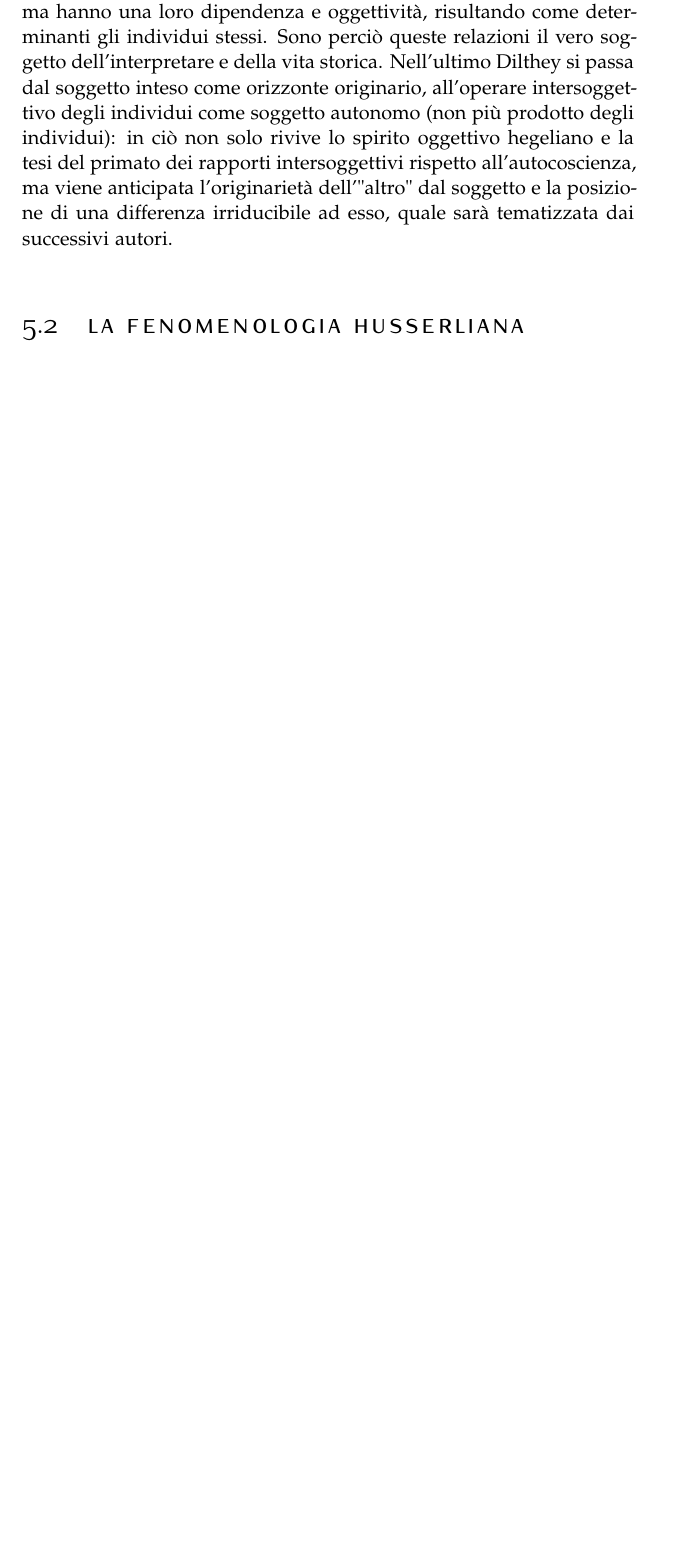
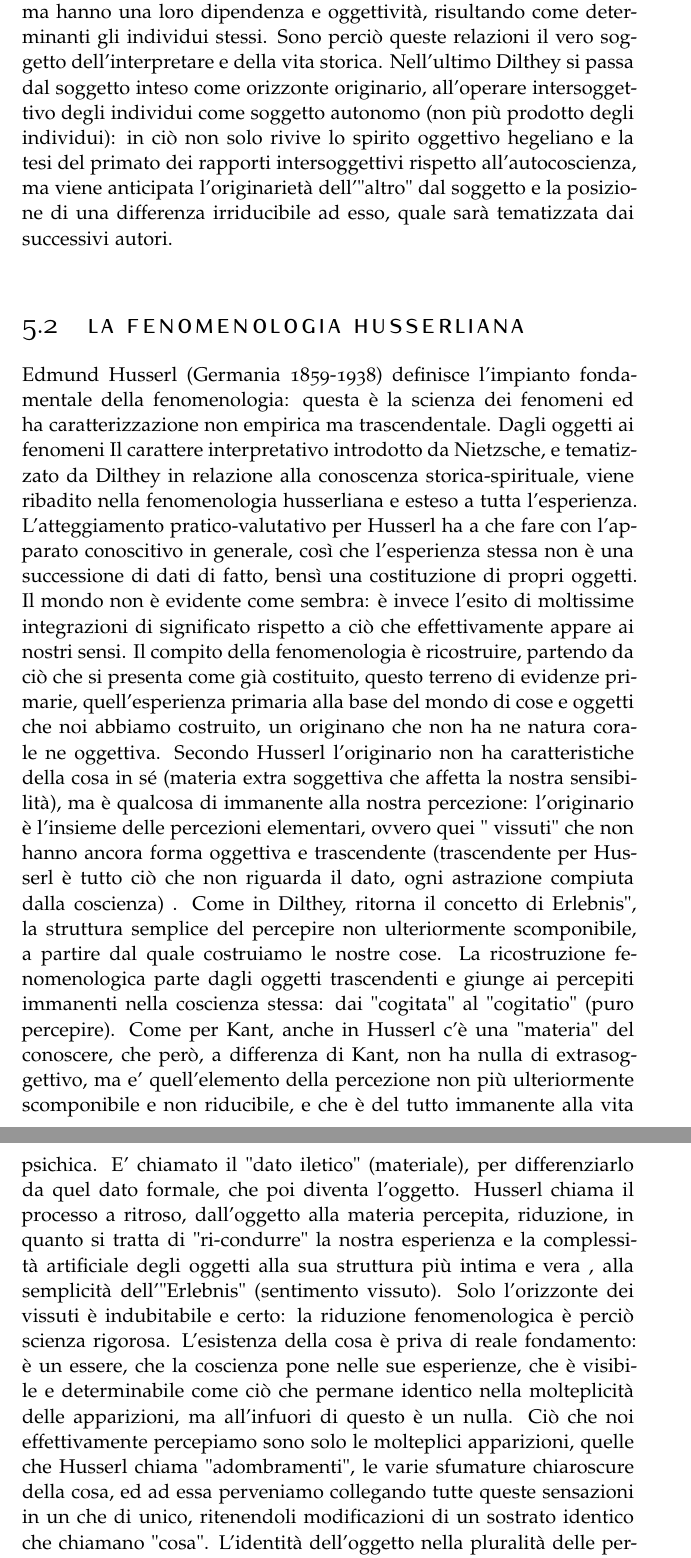
Before and after one commit to Dim-1/Sviluppo_filosofia_contemporanea, a LaTeX thesis (Slivuppo_filosofia_contemporanea.tex, which reads Capitoli/cap5.tex): part of page 36 of 36 before the commit and two parts of pages 36 and 37 of 38 after it, the two joined at a grey line, cut so that both start at the same text, the shorter picture padded with empty space. Compiled offline with pdfLaTeX.

Commit message:
iniziato husserl

```diff
--- a/Capitoli/cap5.tex
+++ b/Capitoli/cap5.tex
@@ -89,3 +89,73 @@ ad esso, quale sarà tematizzata dai successivi
 autori.
 
 \section{La fenomenologia husserliana}
+
+Edmund Husserl (Germania 1859-1938) definisce
+l'impianto fondamentale della fenomenologia:
+questa è la scienza dei fenomeni ed ha
+caratterizzazione non empirica ma trascendentale.
+Dagli oggetti ai fenomeni
+Il carattere interpretativo introdotto da Nietzsche,
+e tematizzato da Dilthey in relazione
+alla conoscenza storica-spirituale, viene
+ribadito nella fenomenologia husserliana e
+esteso a tutta l'esperienza.
+L'atteggiamento pratico-valutativo per Husserl
+ha a che fare con l'apparato conoscitivo in
+generale, così che l'esperienza stessa non è
+una successione di dati di fatto, bensì una
+costituzione di propri oggetti.
+Il mondo non è evidente come sembra: è invece
+l'esito di moltissime integrazioni di significato
+rispetto a ciò che effettivamente appare ai
+nostri sensi. Il compito della fenomenologia è
+ricostruire, partendo da ciò che si presenta come
+già costituito, questo terreno di evidenze
+primarie, quell'esperienza primaria alla base
+del mondo di cose e oggetti che noi abbiamo
+costruito, un originano che non ha ne natura
+corale ne oggettiva.
+Secondo Husserl l'originario non ha caratteristiche
+della cosa in sé (materia extra soggettiva che
+affetta la nostra sensibilità), ma è qualcosa
+di immanente alla nostra percezione: l'originario
+è l'insieme delle percezioni elementari, ovvero quei
+"
+vissuti" che non hanno ancora forma oggettiva e
+trascendente (trascendente per Husserl è tutto ciò che non riguarda il dato, ogni astrazione compiuta dalla coscienza) .
+Come in Dilthey, ritorna il concetto di Erlebnis",
+la struttura semplice del percepire non ulteriormente scomponibile, a partire dal quale costruiamo
+le nostre cose. La ricostruzione fenomenologica
+parte dagli oggetti trascendenti e giunge
+ai percepiti immanenti nella coscienza stessa:
+dai "cogitata" al "cogitatio" (puro percepire).
+Come per Kant, anche in Husserl c'è una
+"materia" del conoscere, che però, a differenza di
+Kant, non ha nulla di extrasoggettivo, ma e' quell'elemento della percezione non più ulteriormente
+scomponibile e non riducibile, e che è del
+tutto immanente alla vita psichica. E'
+chiamato il "dato iletico" (materiale), per
+differenziarlo da quel dato formale, che poi diventa l'oggetto.
+Husserl chiama il processo a ritroso, dall'oggetto alla materia percepita, riduzione,
+in quanto si tratta di "ri-condurre" la
+nostra esperienza e la complessità artificiale
+degli oggetti alla sua struttura più intima
+e vera , alla semplicità dell'"Erlebnis"
+(sentimento vissuto).
+Solo l'orizzonte dei vissuti è indubitabile e
+certo: la riduzione fenomenologica è
+perciò scienza rigorosa.
+L'esistenza della cosa è priva di reale fondamento:
+è un essere, che la coscienza pone nelle sue
+esperienze, che è visibile e determinabile
+come ciò che permane identico nella molteplicità
+delle apparizioni, ma all'infuori di questo è
+un nulla.
+Ciò che noi effettivamente percepiamo sono
+solo le molteplici apparizioni, quelle che
+Husserl chiama "adombramenti", le varie
+sfumature chiaroscure della cosa, ed ad essa
+perveniamo collegando tutte queste sensazioni
+in un che di unico, ritenendoli modificazioni di un sostrato identico che chiamano
+"cosa".
+L'identità dell'oggetto nella pluralità delle
```
Also changed, not shown: Slivuppo_filosofia_contemporanea.tex (+1 -0 lines), Slivuppo_filosofia_contemporanea.pdf, Capitoli/cap5.tex (46 more changed lines), 3 other files.
